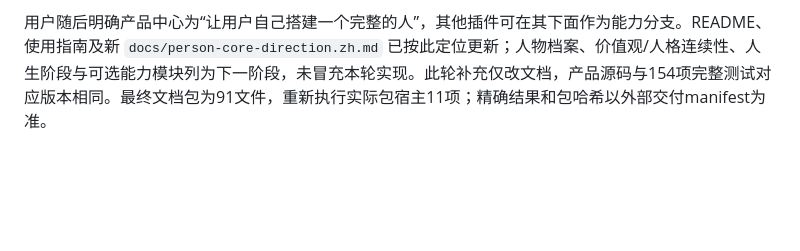
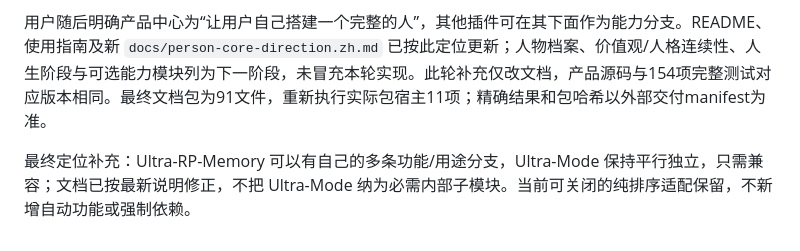
Before and after one commit to Kayou-31/Memory-Continuity, a Markdown page: docs/rp-memory-dev3/RESULTS.md, the part around the change. Rendered like a GitHub page; blank space fills up the shorter version.

```diff
--- a/docs/rp-memory-dev3/RESULTS.md
+++ b/docs/rp-memory-dev3/RESULTS.md
@@ -352,3 +352,5 @@ Node **22.23.3**、npm **11.16.0**、TypeScript **5.9.3**、esbuild **0.25.12**
 收尾补记：最终 ZIP 逐项核验首次退出1，发现 Windows tar 产生的中文成员名被 .NET 解码为替代字符，导致按准确路径查找失败。产品 TGZ、源码与测试未受影响；原件保留，新交付目录改用可移植 ASCII 附件名，再逐项核对归档内容的字节数和 SHA-256。此归档问题不隐藏为全程无错。
 
 用户随后明确产品中心为“让用户自己搭建一个完整的人”，其他插件可在其下面作为能力分支。README、使用指南及新 `docs/person-core-direction.zh.md` 已按此定位更新；人物档案、价值观/人格连续性、人生阶段与可选能力模块列为下一阶段，未冒充本轮实现。此轮补充仅改文档，产品源码与154项完整测试对应版本相同。最终文档包为91文件，重新执行实际包宿主11项；精确结果和包哈希以外部交付manifest为准。
+
+最终定位补充：Ultra-RP-Memory 可以有自己的多条功能/用途分支，Ultra-Mode 保持平行独立，只需兼容；文档已按最新说明修正，不把 Ultra-Mode 纳为必需内部子模块。当前可关闭的纯排序适配保留，不新增自动功能或强制依赖。
```
Also changed, not shown: README.md (+1 -1 lines), docs/person-core-direction.zh.md (+8 -4 lines).
